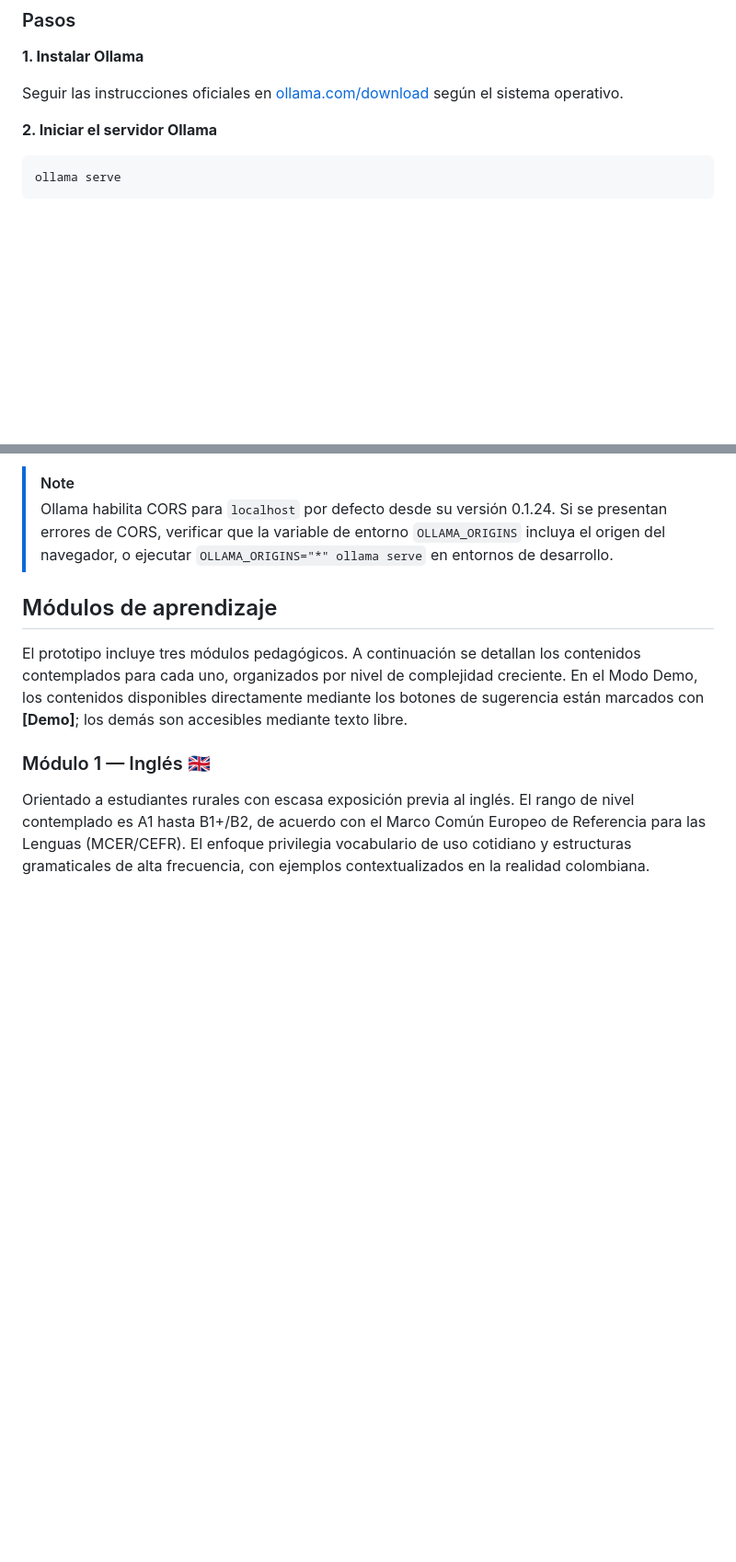
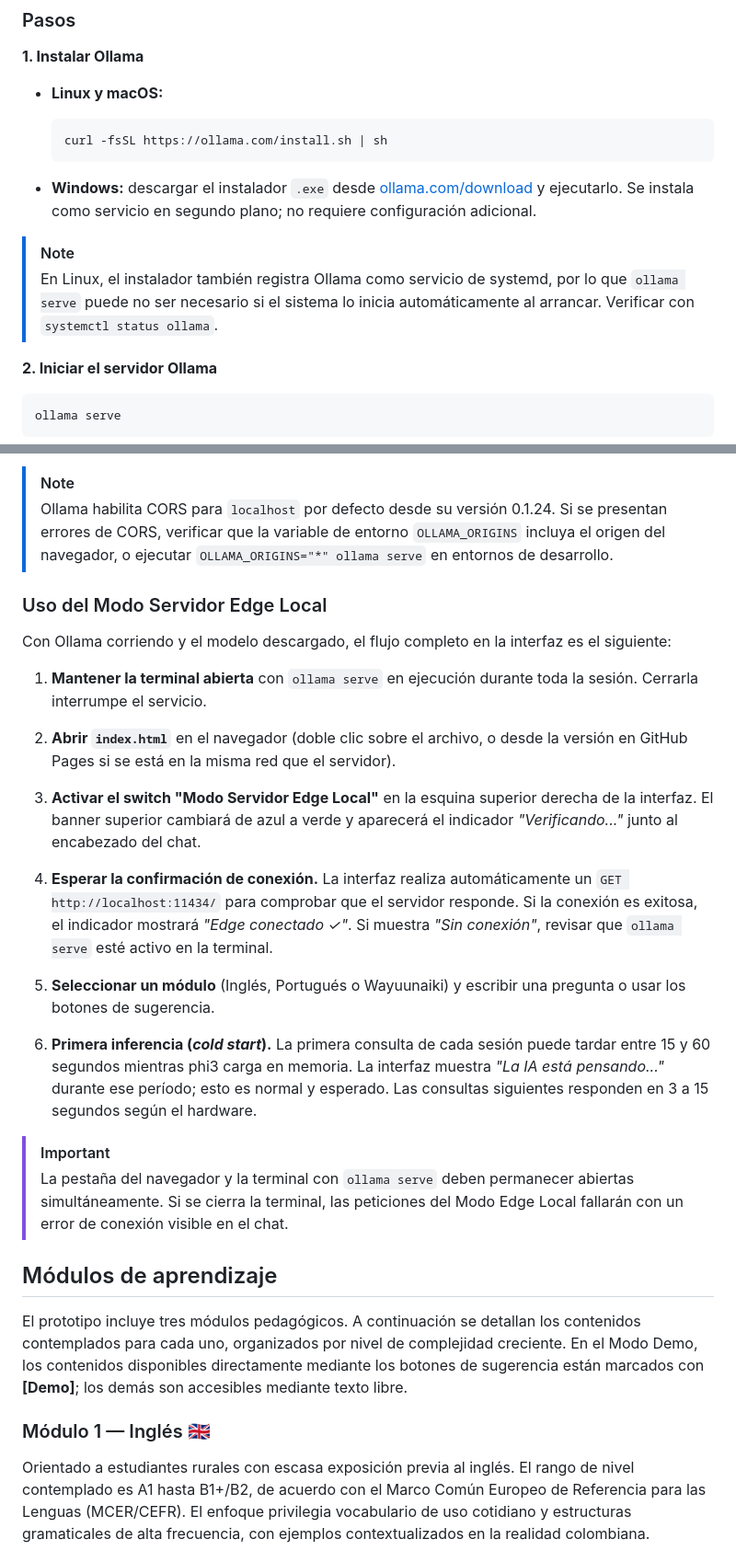
Before and after one commit to jcvtao/ruralingo, a Markdown page: README.md, 2 parts joined by grey strips. Shown at 92% size. Rendered like a GitHub page; blank space fills up the shorter version.

Commit message:
Adición instrucciones adicionales

````diff
--- a/README.md
+++ b/README.md
@@ -100,7 +100,16 @@ El prototipo opera en dos modos conmutables mediante un switch visible en la int
 
 **1. Instalar Ollama**
 
-Seguir las instrucciones oficiales en [ollama.com/download](https://ollama.com/download) según el sistema operativo.
+- **Linux y macOS:**
+
+  ```bash
+  curl -fsSL https://ollama.com/install.sh | sh
+  ```
+
+- **Windows:** descargar el instalador `.exe` desde [ollama.com/download](https://ollama.com/download/windows) y ejecutarlo. Se instala como servicio en segundo plano; no requiere configuración adicional.
+
+> [!NOTE]
+> En Linux, el instalador también registra Ollama como servicio de systemd, por lo que `ollama serve` puede no ser necesario si el sistema lo inicia automáticamente al arrancar. Verificar con `systemctl status ollama`.
 
 **2. Iniciar el servidor Ollama**
 
@@ -131,6 +140,25 @@ Descargar o clonar este repositorio y abrir `index.html` directamente en el nave
 
 > [!NOTE]
 > Ollama habilita CORS para `localhost` por defecto desde su versión 0.1.24. Si se presentan errores de CORS, verificar que la variable de entorno `OLLAMA_ORIGINS` incluya el origen del navegador, o ejecutar `OLLAMA_ORIGINS="*" ollama serve` en entornos de desarrollo.
+
+### Uso del Modo Servidor Edge Local
+
+Con Ollama corriendo y el modelo descargado, el flujo completo en la interfaz es el siguiente:
+
+1. **Mantener la terminal abierta** con `ollama serve` en ejecución durante toda la sesión. Cerrarla interrumpe el servicio.
+
+2. **Abrir `index.html`** en el navegador (doble clic sobre el archivo, o desde la versión en GitHub Pages si se está en la misma red que el servidor).
+
+3. **Activar el switch "Modo Servidor Edge Local"** en la esquina superior derecha de la interfaz. El banner superior cambiará de azul a verde y aparecerá el indicador *"Verificando..."* junto al encabezado del chat.
+
+4. **Esperar la confirmación de conexión.** La interfaz realiza automáticamente un `GET http://localhost:11434/` para comprobar que el servidor responde. Si la conexión es exitosa, el indicador mostrará *"Edge conectado ✓"*. Si muestra *"Sin conexión"*, revisar que `ollama serve` esté activo en la terminal.
+
+5. **Seleccionar un módulo** (Inglés, Portugués o Wayuunaiki) y escribir una pregunta o usar los botones de sugerencia.
+
+6. **Primera inferencia (*cold start*).** La primera consulta de cada sesión puede tardar entre 15 y 60 segundos mientras phi3 carga en memoria. La interfaz muestra *"La IA está pensando..."* durante ese período; esto es normal y esperado. Las consultas siguientes responden en 3 a 15 segundos según el hardware.
+
+> [!IMPORTANT]
+> La pestaña del navegador y la terminal con `ollama serve` deben permanecer abiertas simultáneamente. Si se cierra la terminal, las peticiones del Modo Edge Local fallarán con un error de conexión visible en el chat.
 
 
 ## Módulos de aprendizaje
````
